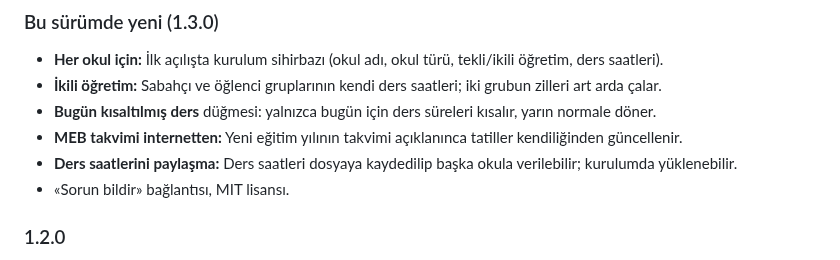
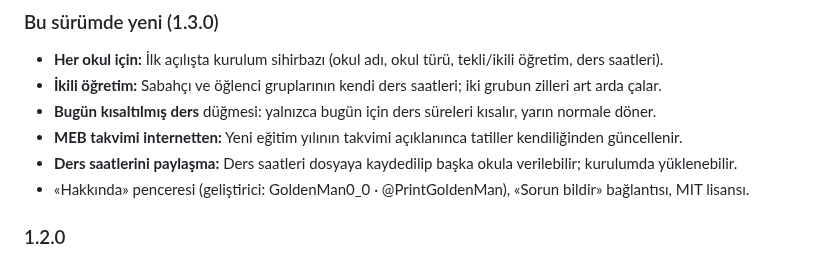
Before and after one commit to PrintGoldenMan/paksoy-okul-zili, a Markdown page: installer/SURUM_NOTLARI.md, the part around the change. Drawn GitHub-style.

```diff
--- a/installer/SURUM_NOTLARI.md
+++ b/installer/SURUM_NOTLARI.md
@@ -35,7 +35,7 @@ Oynatma listesi bağlantısı yapıştırılırsa program iki kez uyarır.
 - **Bugün kısaltılmış ders** düğmesi: yalnızca bugün için ders süreleri kısalır, yarın normale döner.
 - **MEB takvimi internetten:** Yeni eğitim yılının takvimi açıklanınca tatiller kendiliğinden güncellenir.
 - **Ders saatlerini paylaşma:** Ders saatleri dosyaya kaydedilip başka okula verilebilir; kurulumda yüklenebilir.
-- «Sorun bildir» bağlantısı, MIT lisansı.
+- «Hakkında» penceresi (geliştirici: GoldenMan0_0 · @PrintGoldenMan), «Sorun bildir» bağlantısı, MIT lisansı.
 
 ### 1.2.0
 - Pencere kapatılınca program saatin yanındaki simgede çalışmaya devam eder; beklenmedik kapanmada kendiliğinden açılır.
```
Also changed, not shown: README.md (+6 -0 lines), assets/gelistirici.png (added), assets/gelistirici_kucuk.png (added), 6 other files.
